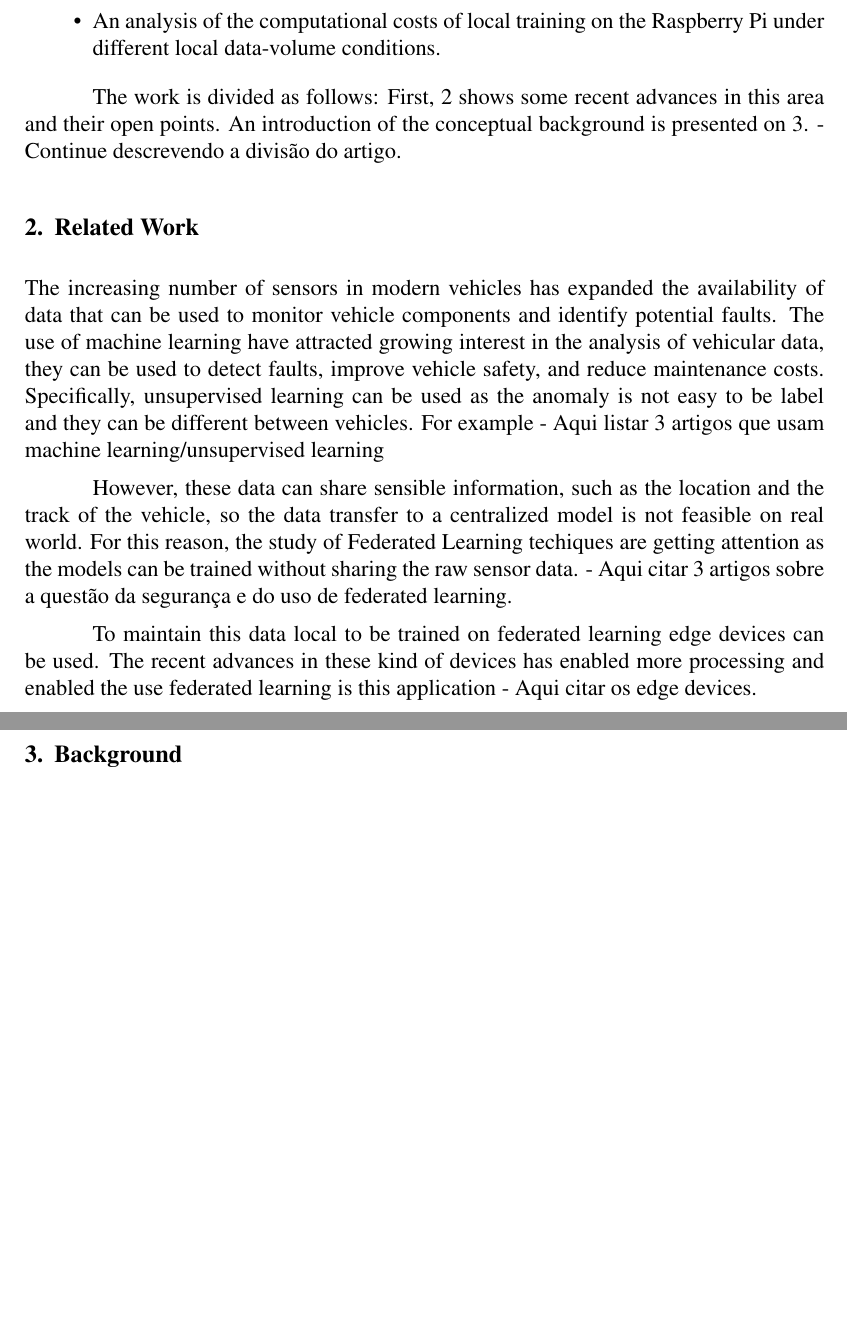
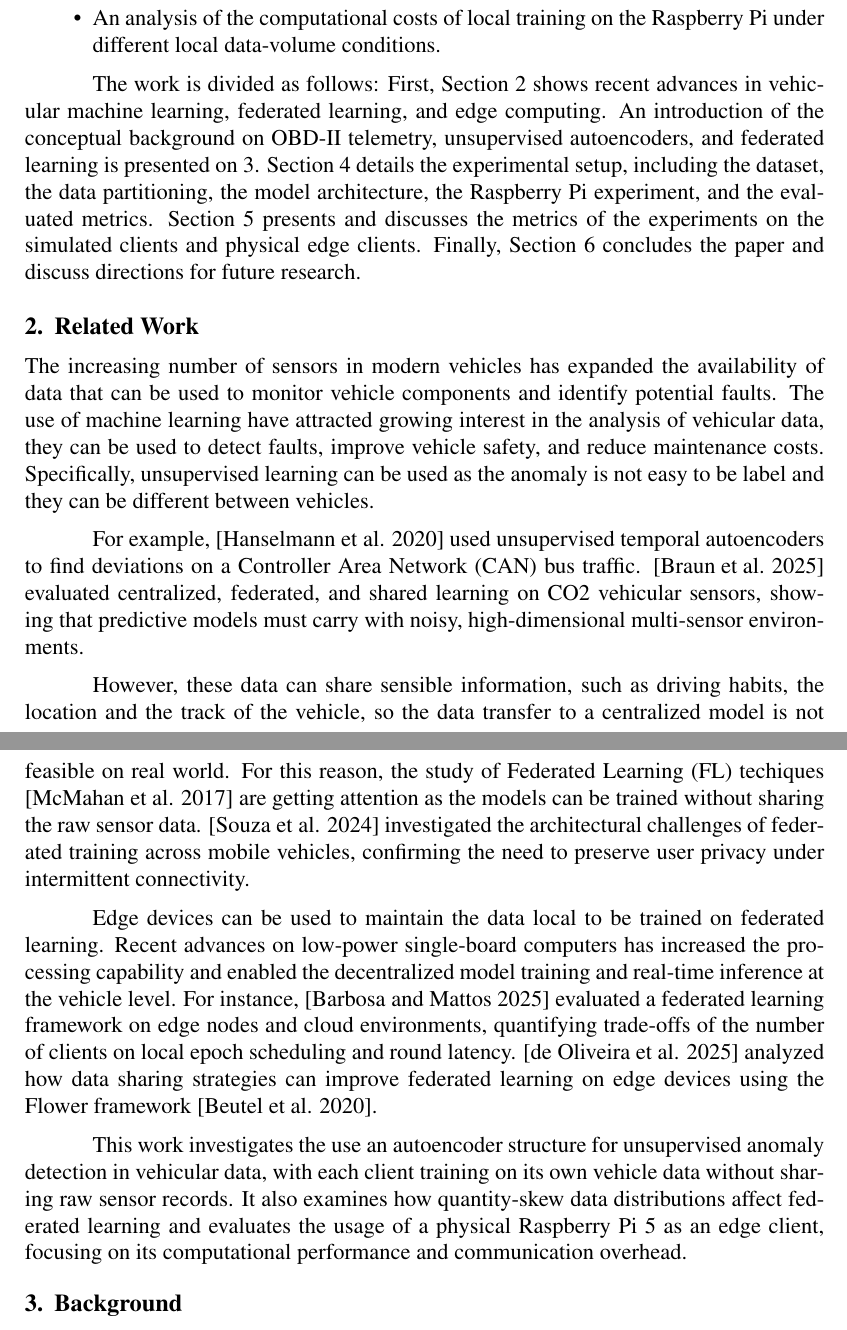
Before and after one commit to renatavillegas/FederatedLearningOBDII, a LaTeX paper (ArtigoMO809/main.tex): two parts of pages 2 and 3 of 14 before the commit and two parts of pages 2 and 3 of 15 after it, joined at a grey line, cut so that both start at the same text, the shorter picture padded with empty space. Compiled offline with pdfLaTeX.

Commit message:
Add related work session and instructions to Background session.

```diff
--- a/ArtigoMO809/main.tex
+++ b/ArtigoMO809/main.tex
@@ -56,20 +56,22 @@ The major contributions of this work are:
 \end{itemize}
 
 
-The work is divided as follows: First, \ref{sec:RelatedWork} shows some recent advances in this area and their open points. An introduction of the conceptual background is presented on \ref{sec:Background}. - Continue descrevendo a divisão do artigo.
+The work is divided as follows: First, Section~\ref{sec:RelatedWork} shows recent advances in vehicular machine learning, federated learning, and edge computing. An introduction of the conceptual background on OBD-II telemetry, unsupervised autoencoders, and federated learning is presented on \ref{sec:Background}. Section~\ref{sec:ExperimentalSetup} details the experimental setup, including the dataset, the data partitioning, the model architecture, the Raspberry Pi experiment, and the evaluated metrics. Section~\ref{sec:Results} presents and discusses the metrics of the experiments on the simulated clients and physical edge clients. Finally, Section~\ref{sec:Conclusion} concludes the paper and discuss directions for future research.
 
-% --- Sugestão para a divisão do artigo:
-% Section~\ref{sec:RelatedWork} reviews recent advances in vehicular machine learning, federated learning, and edge computing. Section~\ref{sec:Background} presents the conceptual background on OBD-II telemetry, unsupervised autoencoders, and federated optimization. Section~\ref{sec:ExperimentalSetup} details the experimental setup, including the dataset, vehicle-level holdout partitioning, model architecture, and the Raspberry Pi deployment. Section~\ref{sec:Results} presents and discusses the empirical findings across simulated and physical edge clients. Finally, Section~\ref{sec:Conclusion} concludes the paper and outlines directions for future research.
 
 \section{Related Work}
 \label{sec:RelatedWork}
 
  The increasing number of sensors in modern vehicles has expanded the availability of data that can be used to monitor vehicle components and identify potential faults. The use of machine learning have attracted growing interest in the analysis of vehicular data, they can be used to detect faults, improve vehicle safety, and reduce maintenance costs. Specifically, unsupervised learning can be used as the anomaly is not easy to be label and they can be different between vehicles.
- For example - Aqui listar 3 artigos que usam machine learning/unsupervised learning
 
- However, these data can share sensible information, such as the location and the track of the vehicle, so the data transfer to a centralized model is not feasible on real world. For this reason, the study of Federated Learning techiques are getting attention as the models can be trained without sharing the raw sensor data. - Aqui citar 3 artigos sobre a questão da segurança e do uso de federated learning.
+ For example, \cite{hanselmann2020canet} used unsupervised temporal autoencoders to find deviations on a Controller Area Network (CAN) bus traffic. \cite{braun2025which} evaluated centralized, federated, and shared learning on CO2 vehicular sensors, showing that predictive models must carry with noisy, high-dimensional multi-sensor environments.
 
- To maintain this data local to be trained on federated learning edge devices can be used. The recent advances in these kind of devices has enabled more processing and enabled the use federated learning is this application - Aqui citar os edge devices.
+
+ However, these data can share sensible information, such as driving habits, the location and the track of the vehicle, so the data transfer to a centralized model is not feasible on real world. For this reason, the study of Federated Learning (FL) techiques ~\cite{mcmahan2017communication} are getting attention as the models can be trained without sharing the raw sensor data. \cite{souza2024aprendizado} investigated the architectural challenges of federated training across mobile vehicles, confirming the need to preserve user privacy under intermittent connectivity.
+
+ Edge devices can be used to maintain the data local to be trained on federated learning. Recent advances on low-power single-board computers has increased the processing capability and enabled the decentralized model training and real-time inference at the vehicle level. For instance, \cite{barbosa2025practical} evaluated a federated learning framework on edge nodes and cloud environments, quantifying trade-offs of the number of clients on local epoch scheduling and round latency.  \cite{oliveira2025data} analyzed how data sharing strategies can improve federated learning on edge devices using the Flower framework~\cite{beutel2020flower}.
+
+This work investigates the use an autoencoder structure for unsupervised anomaly detection in vehicular data, with each client training on its own vehicle data without sharing raw sensor records. It also examines how quantity-skew data distributions affect federated learning and evaluates the usage of a physical Raspberry Pi 5 as an edge client, focusing on its computational performance and communication overhead.
 
 % =========================================================================
 % SUGESTÃO DE TEXTO COMPLETO PARA O RELATED WORK (para você juntar/mesclar):
```
Also changed, not shown: ArtigoMO809/main.bbl, ArtigoMO809/main.pdf, ArtigoMO809/main.tex (6 more changed lines), 4 other files.
